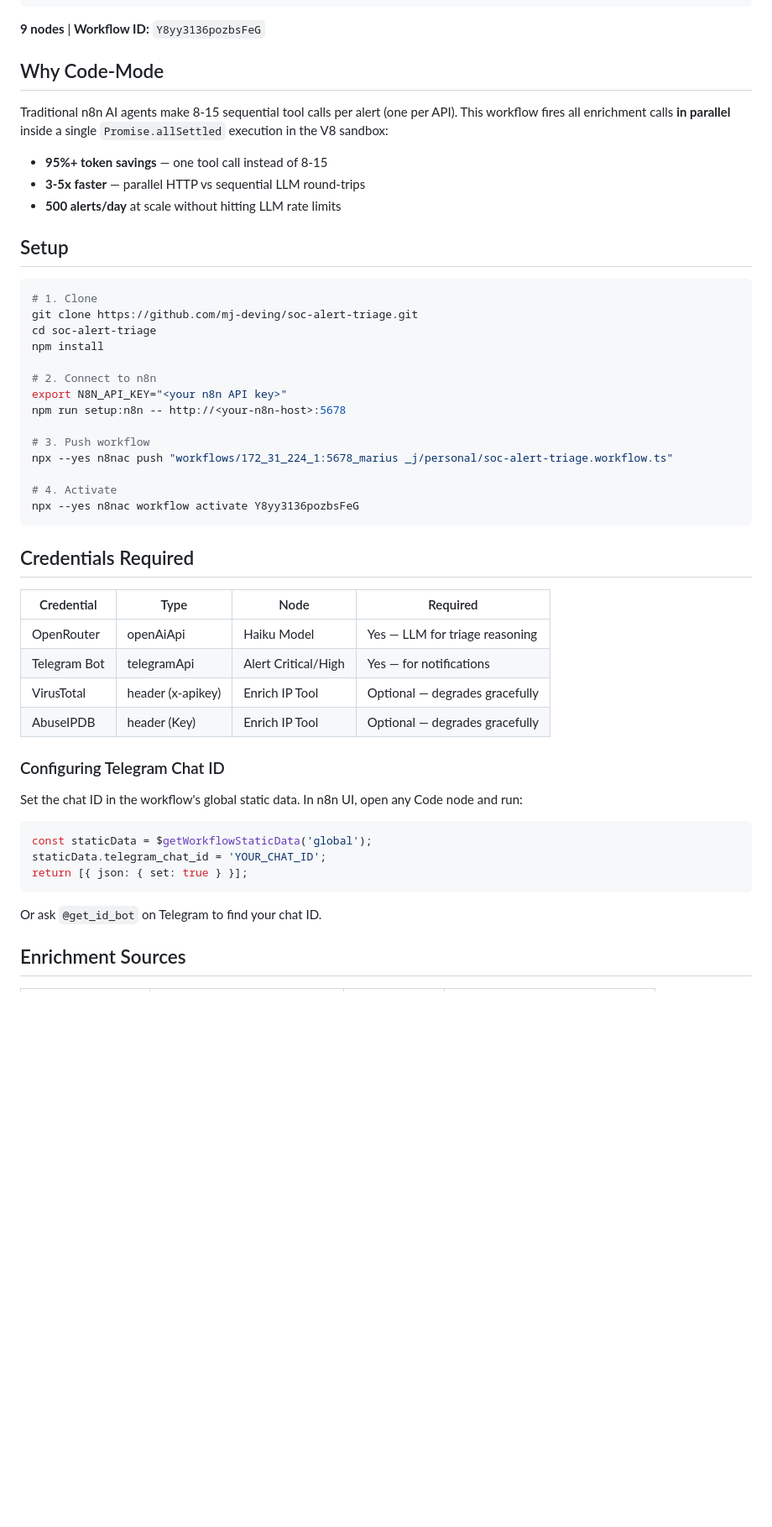
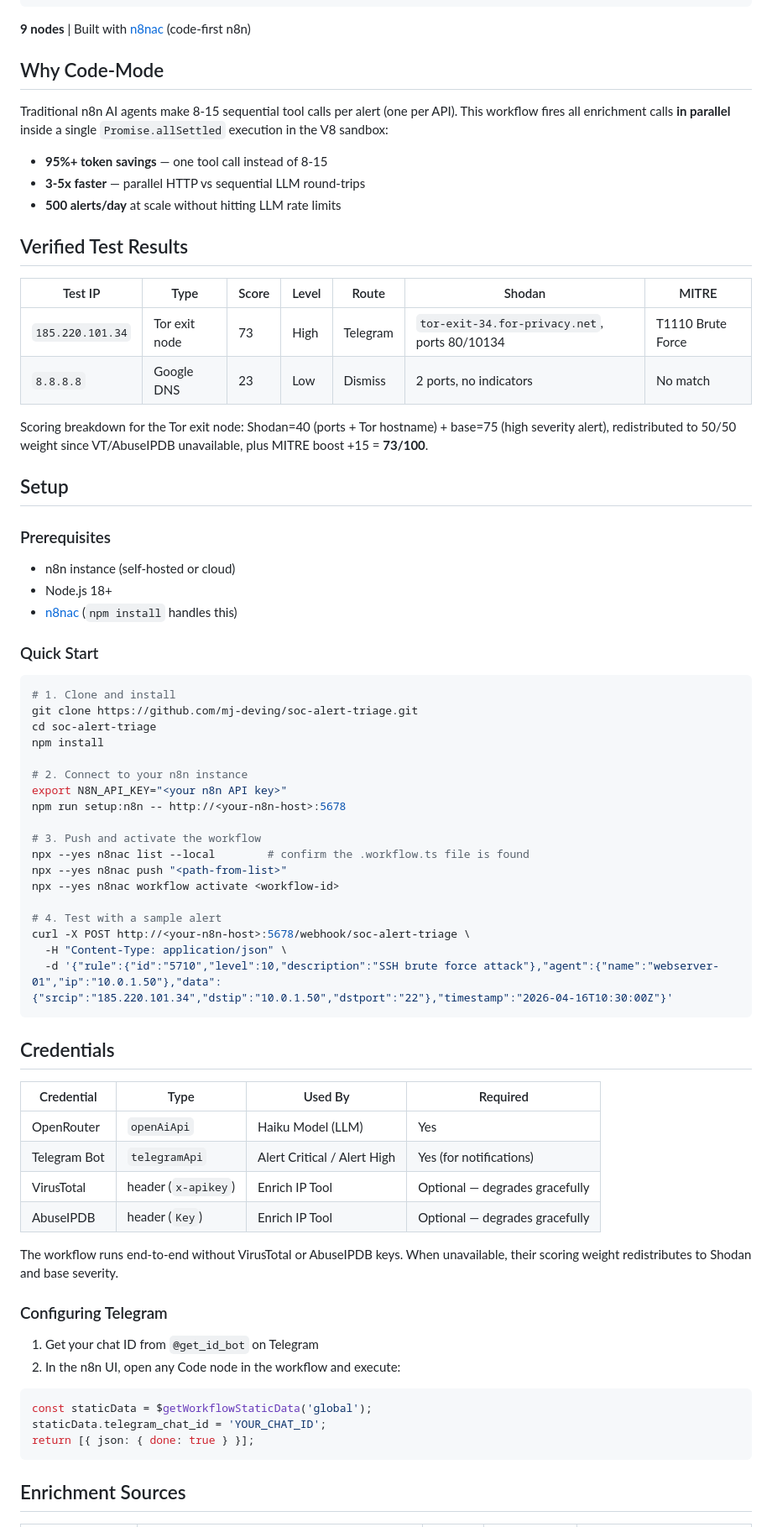
Before and after one commit to mj-deving/soc-alert-triage, a Markdown page: README.md, the part around one of its changes. Shown at 84% size. Drawn GitHub-style; blank space fills up the shorter version.

````diff
--- a/README.md
+++ b/README.md
@@ -37,7 +37,7 @@ POST /webhook/soc-alert-triage
                                        └──────────────────────────────────┘
 ```
 
-**9 nodes** | **Workflow ID:** `Y8yy3136pozbsFeG`
+**9 nodes** | Built with [n8nac](https://github.com/mj-deving/n8n-autopilot) (code-first n8n)
 
 ## Why Code-Mode
 
@@ -47,45 +47,67 @@ Traditional n8n AI agents make 8-15 sequential tool calls per alert (one per API
 - **3-5x faster** — parallel HTTP vs sequential LLM round-trips
 - **500 alerts/day** at scale without hitting LLM rate limits
 
+## Verified Test Results
+
+| Test IP | Type | Score | Level | Route | Shodan | MITRE |
+|---|---|---|---|---|---|---|
+| `185.220.101.34` | Tor exit node | 73 | High | Telegram | `tor-exit-34.for-privacy.net`, ports 80/10134 | T1110 Brute Force |
+| `8.8.8.8` | Google DNS | 23 | Low | Dismiss | 2 ports, no indicators | No match |
+
+Scoring breakdown for the Tor exit node: Shodan=40 (ports + Tor hostname) + base=75 (high severity alert), redistributed to 50/50 weight since VT/AbuseIPDB unavailable, plus MITRE boost +15 = **73/100**.
+
 ## Setup
 
+### Prerequisites
+
+- n8n instance (self-hosted or cloud)
+- Node.js 18+
+- [n8nac](https://github.com/mj-deving/n8n-autopilot) (`npm install` handles this)
+
+### Quick Start
+
 ```bash
-# 1. Clone
+# 1. Clone and install
 git clone https://github.com/mj-deving/soc-alert-triage.git
 cd soc-alert-triage
 npm install
 
-# 2. Connect to n8n
+# 2. Connect to your n8n instance
 export N8N_API_KEY="<your n8n API key>"
 npm run setup:n8n -- http://<your-n8n-host>:5678
 
-# 3. Push workflow
-npx --yes n8nac push "workflows/172_31_224_1:5678_marius _j/personal/soc-alert-triage.workflow.ts"
+# 3. Push and activate the workflow
+npx --yes n8nac list --local        # confirm the .workflow.ts file is found
+npx --yes n8nac push "<path-from-list>"
+npx --yes n8nac workflow activate <workflow-id>
 
-# 4. Activate
-npx --yes n8nac workflow activate Y8yy3136pozbsFeG
+# 4. Test with a sample alert
+curl -X POST http://<your-n8n-host>:5678/webhook/soc-alert-triage \
+  -H "Content-Type: application/json" \
+  -d '{"rule":{"id":"5710","level":10,"description":"SSH brute force attack"},"agent":{"name":"webserver-01","ip":"10.0.1.50"},"data":{"srcip":"185.220.101.34","dstip":"10.0.1.50","dstport":"22"},"timestamp":"2026-04-16T10:30:00Z"}'
 ```
 
-## Credentials Required
+## Credentials
 
-| Credential | Type | Node | Required |
+| Credential | Type | Used By | Required |
 |---|---|---|---|
-| OpenRouter | openAiApi | Haiku Model | Yes — LLM for triage reasoning |
-| Telegram Bot | telegramApi | Alert Critical/High | Yes — for notifications |
-| VirusTotal | header (x-apikey) | Enrich IP Tool | Optional — degrades gracefully |
-| AbuseIPDB | header (Key) | Enrich IP Tool | Optional — degrades gracefully |
+| OpenRouter | `openAiApi` | Haiku Model (LLM) | Yes |
+| Telegram Bot | `telegramApi` | Alert Critical / Alert High | Yes (for notifications) |
+| VirusTotal | header (`x-apikey`) | Enrich IP Tool | Optional — degrades gracefully |
+| AbuseIPDB | header (`Key`) | Enrich IP Tool | Optional — degrades gracefully |
 
-### Configuring Telegram Chat ID
+The workflow runs end-to-end without VirusTotal or AbuseIPDB keys. When unavailable, their scoring weight redistributes to Shodan and base severity.
 
-Set the chat ID in the workflow's global static data. In n8n UI, open any Code node and run:
+### Configuring Telegram
+
+1. Get your chat ID from `@get_id_bot` on Telegram
+2. In the n8n UI, open any Code node in the workflow and execute:
 
 ```javascript
 const staticData = $getWorkflowStaticData('global');
 staticData.telegram_chat_id = 'YOUR_CHAT_ID';
-return [{ json: { set: true } }];
+return [{ json: { done: true } }];
 ```
-
-Or ask `@get_id_bot` on Telegram to find your chat ID.
 
 ## Enrichment Sources
 
````
Also changed, not shown: other parts of README.md (+62 -31 lines).
